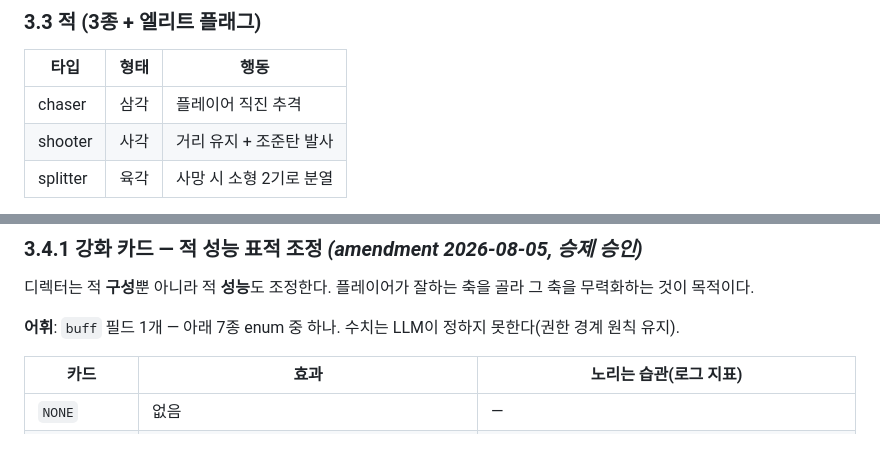
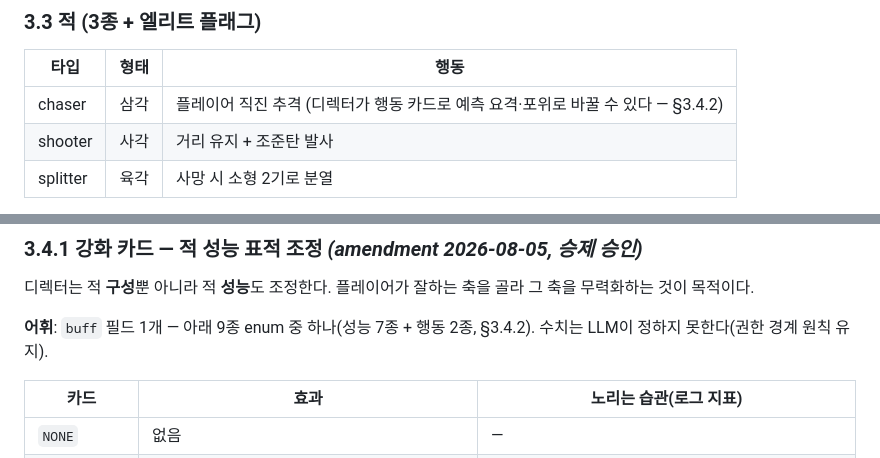
Before and after one commit to bySeungje/directors-cut, a Markdown page: docs/specs/nan2026-submission.md, 2 parts joined by grey strips. GitHub-like rendering.

Commit message:
spec: 카드 7종→9종 표기 정합 + 적 행동 설명에 행동 카드 반영
Co-Authored-By: Claude Fable 5 <noreply@anthropic.com>

```diff
--- a/docs/specs/nan2026-submission.md
+++ b/docs/specs/nan2026-submission.md
@@ -64,7 +64,7 @@
 
 | 타입 | 형태 | 행동 |
 |---|---|---|
-| chaser | 삼각 | 플레이어 직진 추격 |
+| chaser | 삼각 | 플레이어 직진 추격 (디렉터가 행동 카드로 예측 요격·포위로 바꿀 수 있다 — §3.4.2) |
 | shooter | 사각 | 거리 유지 + 조준탄 발사 |
 | splitter | 육각 | 사망 시 소형 2기로 분열 |
 
@@ -113,7 +113,7 @@
 
 디렉터는 적 **구성**뿐 아니라 적 **성능**도 조정한다. 플레이어가 잘하는 축을 골라 그 축을 무력화하는 것이 목적이다.
 
-**어휘**: `buff` 필드 1개 — 아래 7종 enum 중 하나. 수치는 LLM이 정하지 못한다(권한 경계 원칙 유지).
+**어휘**: `buff` 필드 1개 — 아래 9종 enum 중 하나(성능 7종 + 행동 2종, §3.4.2). 수치는 LLM이 정하지 못한다(권한 경계 원칙 유지).
 
 | 카드 | 효과 | 노리는 습관(로그 지표) |
 |---|---|---|
```
